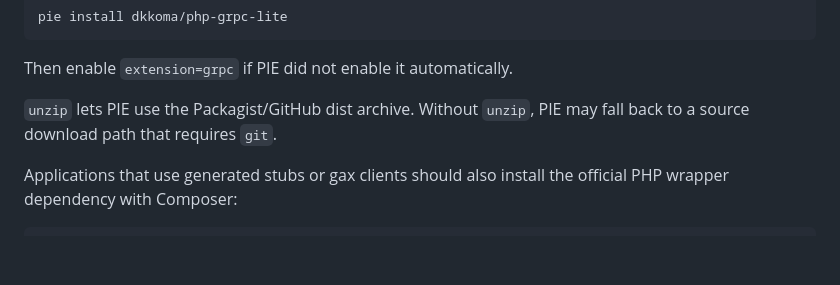
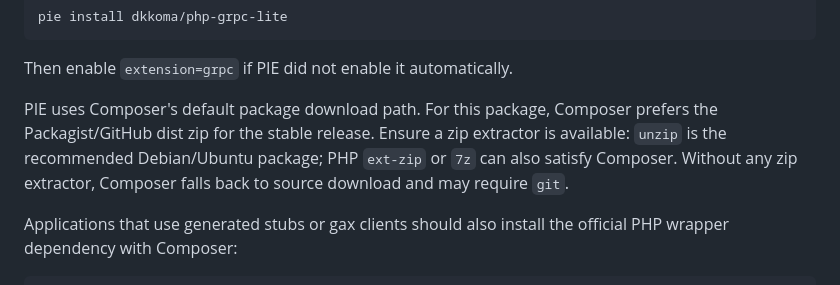
Before and after one commit to dkkoma/php-grpc-lite, a Markdown page: README.md, the part around the change. Drawn GitHub-style; blank space fills up the shorter version.

```diff
--- a/README.md
+++ b/README.md
@@ -48,7 +48,7 @@ pie install dkkoma/php-grpc-lite
 
 Then enable `extension=grpc` if PIE did not enable it automatically.
 
-`unzip` lets PIE use the Packagist/GitHub dist archive. Without `unzip`, PIE may fall back to a source download path that requires `git`.
+PIE uses Composer's default package download path. For this package, Composer prefers the Packagist/GitHub dist zip for the stable release. Ensure a zip extractor is available: `unzip` is the recommended Debian/Ubuntu package; PHP `ext-zip` or `7z` can also satisfy Composer. Without any zip extractor, Composer falls back to source download and may require `git`.
 
 Applications that use generated stubs or gax clients should also install the official PHP wrapper dependency with Composer:
 
```
Also changed, not shown: docs/install-native-extension.md (+2 -2 lines).
